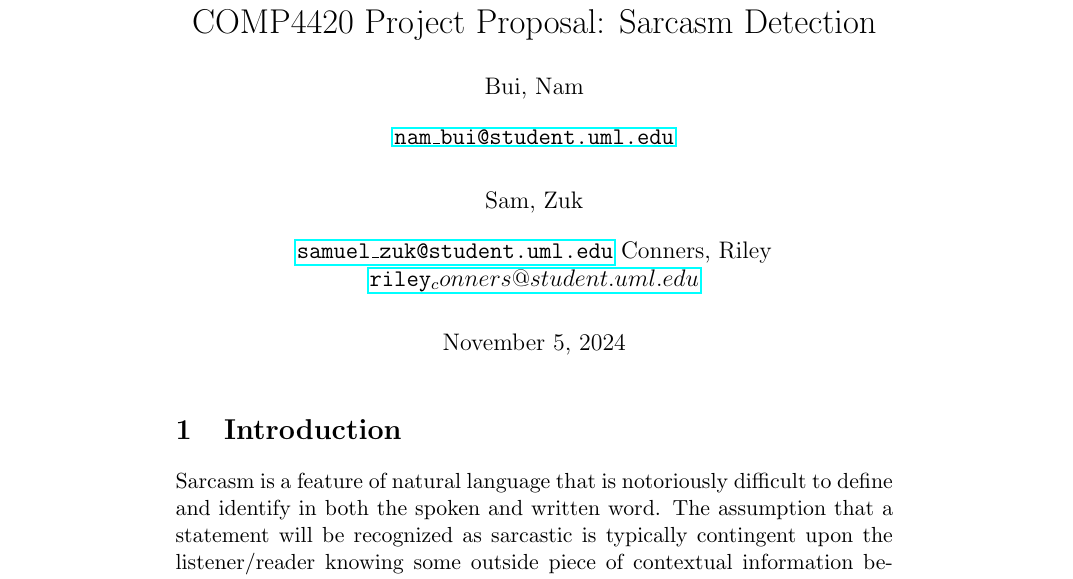
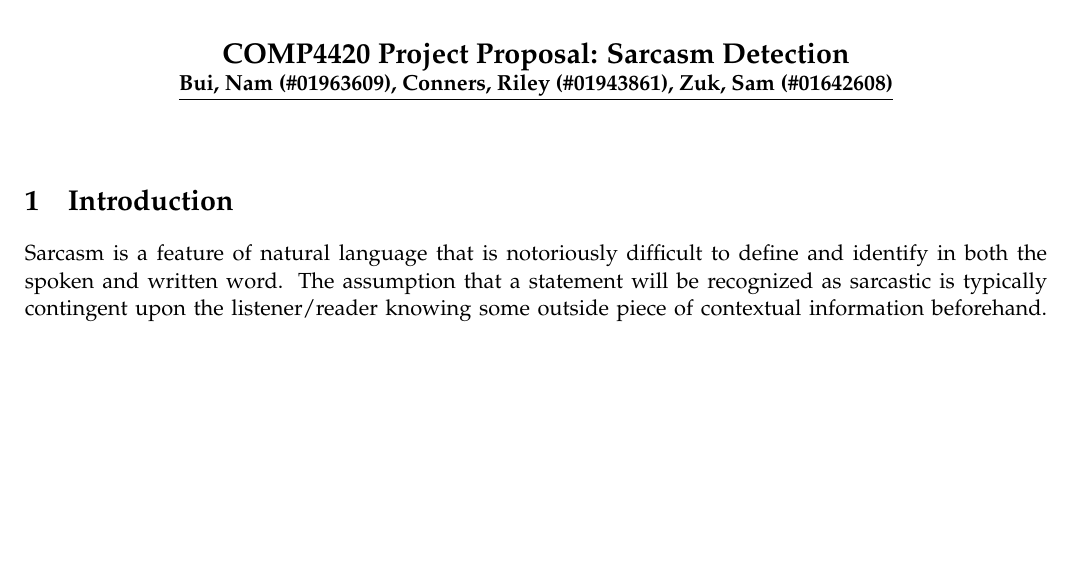
Before and after one commit to tsunami935/nlp-sarcasm-detection, a LaTeX document (proposal/proposal.tex): part of page 1 of 3 before the commit and part of page 1 of 2 after it, cut so that both start at the same text, the shorter picture padded with empty space. Compiled offline with pdfLaTeX.

Commit message:
Change layout to use provided template
- include new packages to match formatting of hadi's template
- removed biblatex dependency to match
- changed formatting of the authors field to include student ID and
  exclude email addresses
- fit contents of proposal.tex within 80 char line limit

```diff
--- a/proposal/proposal.tex
+++ b/proposal/proposal.tex
@@ -17,11 +30,3 @@
 
 \newcommand{\email}[1]{\texttt{\href{mailto:#1}{#1}}}
 
-\title{COMP4420 Project Proposal: Sarcasm Detection}
-\author{
-    Bui, Nam \\
-    \email{nam\_bui@student.uml.edu}
-    \and
-    Sam, Zuk \\
-    \email {samuel\_zuk@student.uml.edu}
-    Conners, Riley \\
@@ -32,7 +37,15 @@
+\def\propauthors{Bui, Nam (\#01963609),
+                 Conners, Riley (\#01943861),
+                 Zuk, Sam (\#01642608)}
 
 \begin{document}
 
-\maketitle
+\begin{center}
+    \textbf{\Large{\proptitle}} \\
+    \textbf{\underline{\propauthors}}
+\end{center}
+
+\bigskip
 
 \section{Introduction}
 
```
Also changed, not shown: proposal/proposal.pdf, proposal/proposal.tex (148 more changed lines).
